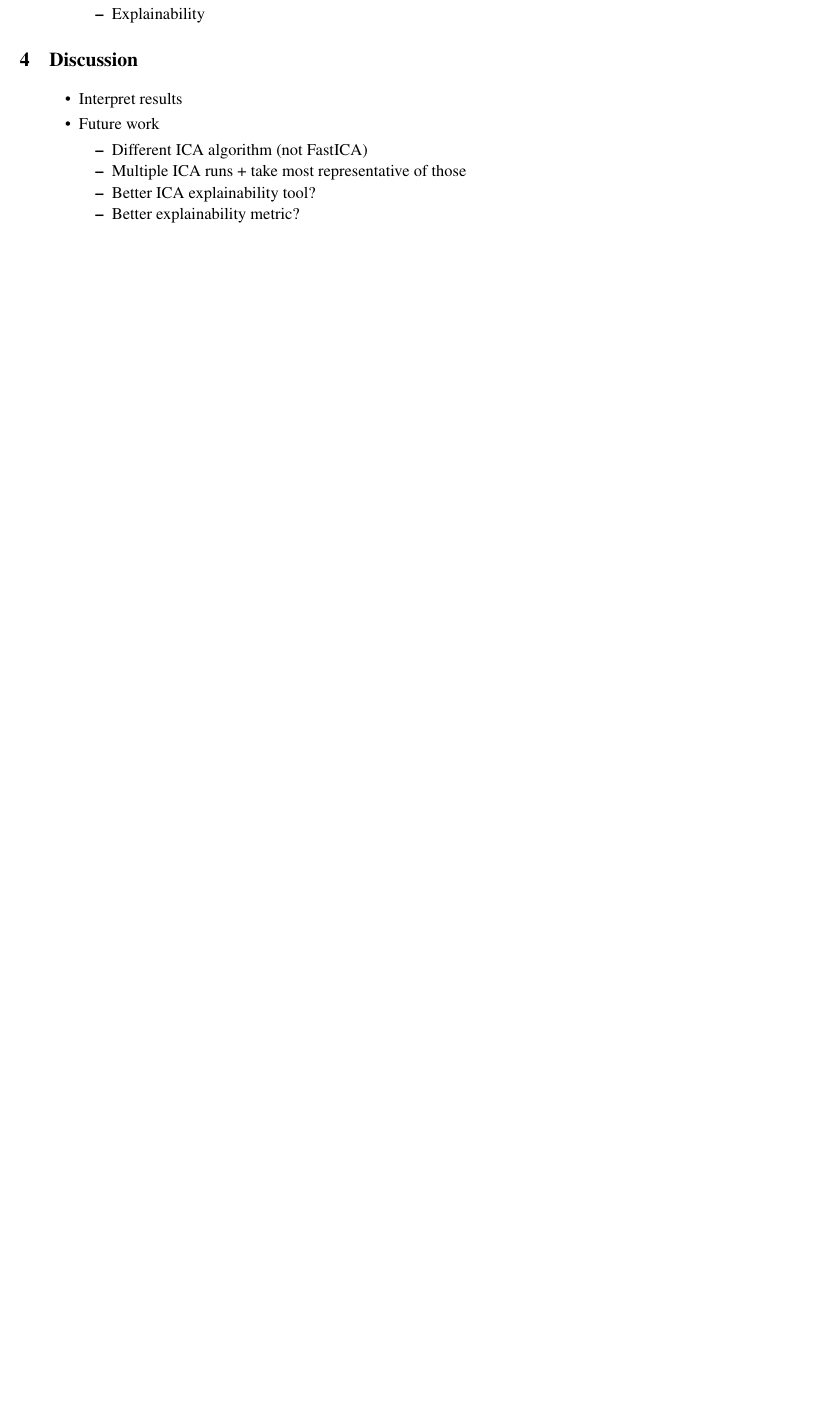
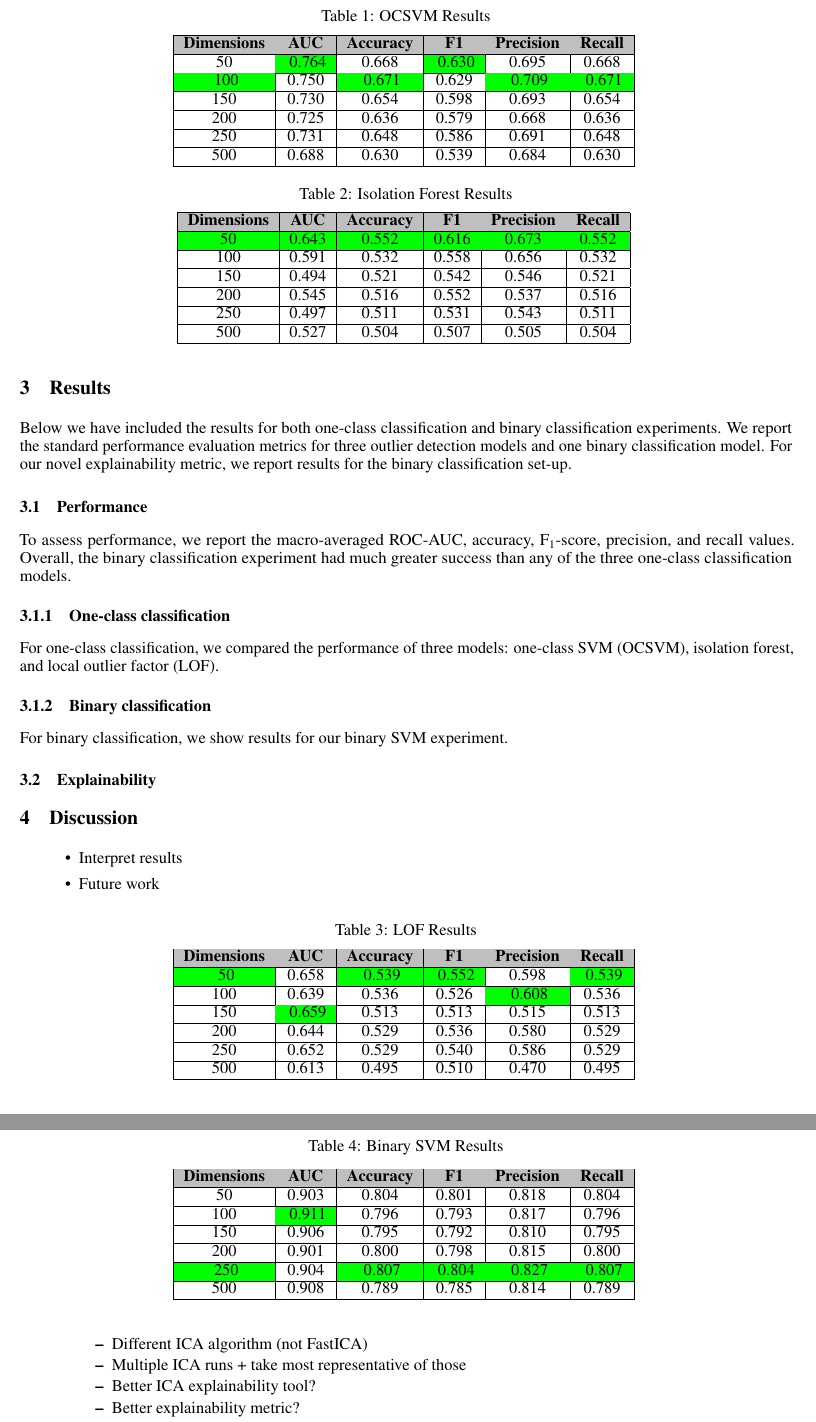
Before and after one commit to caitmmoroney/Practicum_COVIDMisinfo, a LaTeX paper (Moroney_FinalReport/Moroney_FinalReport.tex): part of page 8 of 11 before the commit and two parts of pages 8 and 9 of 12 after it, the two joined at a grey line, cut at the place of the change, the shorter picture padded with empty space. Compiled offline with pdfLaTeX.

Commit message:
added results tables

```diff
--- a/Moroney_FinalReport/Moroney_FinalReport.tex
+++ b/Moroney_FinalReport/Moroney_FinalReport.tex
@@ -605,5 +591,12 @@ tweet and then computes an unweighted average over all of the tweets.
 \hypertarget{results}{%
 \section{Results}\label{results}}
 
-\label{sec:results} Report evaluation metrics for\ldots{}
+\label{sec:results} Below we have included the results for both
+one-class classification and binary classification experiments. We
+report the standard performance evaluation metrics for three outlier
+detection models and one binary classification model. For our novel
+explainability metric, we report results for the binary classification
+set-up.
 
+\hypertarget{performance}{%
+\subsection{Performance}\label{performance}}
@@ -614 +603,5 @@ tweet and then computes an unweighted average over all of the tweets.
 
+To assess performance, we report the macro-averaged ROC-AUC, accuracy,
+F\textsubscript{1}-score, precision, and recall values. Overall, the
+binary classification experiment had much greater success than any of
+the three one-class classification models.
@@ -624,12 +608,112 @@ tweet and then computes an unweighted average over all of the tweets.
 
-  \begin{itemize}
-  \tightlist
-  \item
-    Performance
-  \item
-    Explainability
-  \end{itemize}
-\end{itemize}
+\hypertarget{one-class-classification}{%
+\subsubsection{One-class
+classification}\label{one-class-classification}}
+
+For one-class classification, we compared the performance of three
+models: one-class SVM (OCSVM), isolation forest, and local outlier
+factor (LOF).
+
+\begin{table}
+ \caption{OCSVM Results}
+  \centering
+  \begin{tabular}{|c|c|c|c|c|c|}
+    \hline
+    \rowcolor{lightgray} \textbf{Dimensions} & \textbf{AUC} & \textbf{Accuracy} & \textbf{F1} & \textbf{Precision} & \textbf{Recall} \\
+    \hline
+    50 & \cellcolor{green} 0.764 & 0.668 & \cellcolor{green} 0.630 & 0.695 & 0.668 \\
+    \hline
+    \cellcolor{green} 100 & 0.750 & \cellcolor{green} 0.671 & 0.629 & \cellcolor{green} 0.709 & \cellcolor{green} 0.671 \\
+    \hline
+    150 & 0.730 & 0.654 & 0.598 & 0.693 & 0.654 \\
+    \hline
+    200 & 0.725 & 0.636 & 0.579 & 0.668 & 0.636 \\
+    \hline
+    250 & 0.731 & 0.648 & 0.586 & 0.691 & 0.648 \\
+    \hline
+    500 & 0.688 & 0.630 & 0.539 & 0.684 & 0.630 \\
+    \hline
+  \end{tabular}
+  \label{tab:ocsvm}
+\end{table}
+
+\begin{table}
+ \caption{Isolation Forest Results}
+  \centering
+  \begin{tabular}{|c|c|c|c|c|c|}
+    \hline
+    \rowcolor{lightgray} \textbf{Dimensions} & \textbf{AUC} & \textbf{Accuracy} & \textbf{F1} & \textbf{Precision} & \textbf{Recall} \\
+    \hline
+    \rowcolor{green} 50 & 0.643 & 0.552 & 0.616 & 0.673 & 0.552 \\
+    \hline
+    100 & 0.591 & 0.532 & 0.558 & 0.656 & 0.532 \\
+    \hline
+    150 & 0.494 & 0.521 & 0.542 & 0.546 & 0.521 \\
+    \hline
+    200 & 0.545 & 0.516 & 0.552 & 0.537 & 0.516 \\
+    \hline
+    250 & 0.497 & 0.511 & 0.531 & 0.543 & 0.511 \\
+    \hline
+    500 & 0.527 & 0.504 & 0.507 & 0.505 & 0.504 \\
+    \hline
+  \end{tabular}
+  \label{tab:iforest}
+\end{table}
+
+\begin{table}
+ \caption{LOF Results}
+  \centering
+  \begin{tabular}{|c|c|c|c|c|c|}
+    \hline
+    \rowcolor{lightgray} \textbf{Dimensions} & \textbf{AUC} & \textbf{Accuracy} & \textbf{F1} & \textbf{Precision} & \textbf{Recall} \\
+    \hline
+    \cellcolor{green} 50 & 0.658 & \cellcolor{green} 0.539 & \cellcolor{green} 0.552 & 0.598 & \cellcolor{green} 0.539 \\
+    \hline
+    100 & 0.639 & 0.536 & 0.526 & \cellcolor{green} 0.608 & 0.536 \\
+    \hline
+    150 & \cellcolor{green} 0.659 & 0.513 & 0.513 & 0.515 & 0.513 \\
+    \hline
+    200 & 0.644 & 0.529 & 0.536 & 0.580 & 0.529 \\
+    \hline
+    250 & 0.652 & 0.529 & 0.540 & 0.586 & 0.529 \\
+    \hline
+    500 & 0.613 & 0.495 & 0.510 & 0.470 & 0.495 \\
+    \hline
+  \end{tabular}
+  \label{tab:lof}
+\end{table}
+
+\hypertarget{binary-classification}{%
+\subsubsection{Binary classification}\label{binary-classification}}
+
+For binary classification, we show results for our binary SVM
+experiment.
+
+\begin{table}
+ \caption{Binary SVM Results}
+  \centering
+  \begin{tabular}{|c|c|c|c|c|c|}
+    \hline
+    \rowcolor{lightgray} \textbf{Dimensions} & \textbf{AUC} & \textbf{Accuracy} & \textbf{F1} & \textbf{Precision} & \textbf{Recall} \\
+    \hline
+    50 & 0.903 & 0.804 & 0.801 & 0.818 & 0.804 \\
+    \hline
+    100 & \cellcolor{green} 0.911 & 0.796 & 0.793 & 0.817 & 0.796 \\
+    \hline
+    150 & 0.906 & 0.795 & 0.792 & 0.810 & 0.795 \\
+    \hline
+    200 & 0.901 & 0.800 & 0.798 & 0.815 & 0.800 \\
+    \hline
+    \cellcolor{green} 250 & 0.904 & \cellcolor{green} 0.807 & \cellcolor{green} 0.804 & \cellcolor{green} 0.827 & \cellcolor{green} 0.807 \\
+    \hline
+    500 & 0.908 & 0.789 & 0.785 & 0.814 & 0.789 \\
+    \hline
+  \end{tabular}
+  \label{tab:svm}
+\end{table}
+
+\hypertarget{explainability}{%
+\subsection{Explainability}\label{explainability}}
 
 \hypertarget{discussion}{%
 \section{Discussion}\label{discussion}}
```
Also changed, not shown: Moroney_FinalReport/Moroney_FinalReport.pdf, Moroney_FinalReport/Moroney_FinalReport.tex (35 more changed lines), 1 other file.
